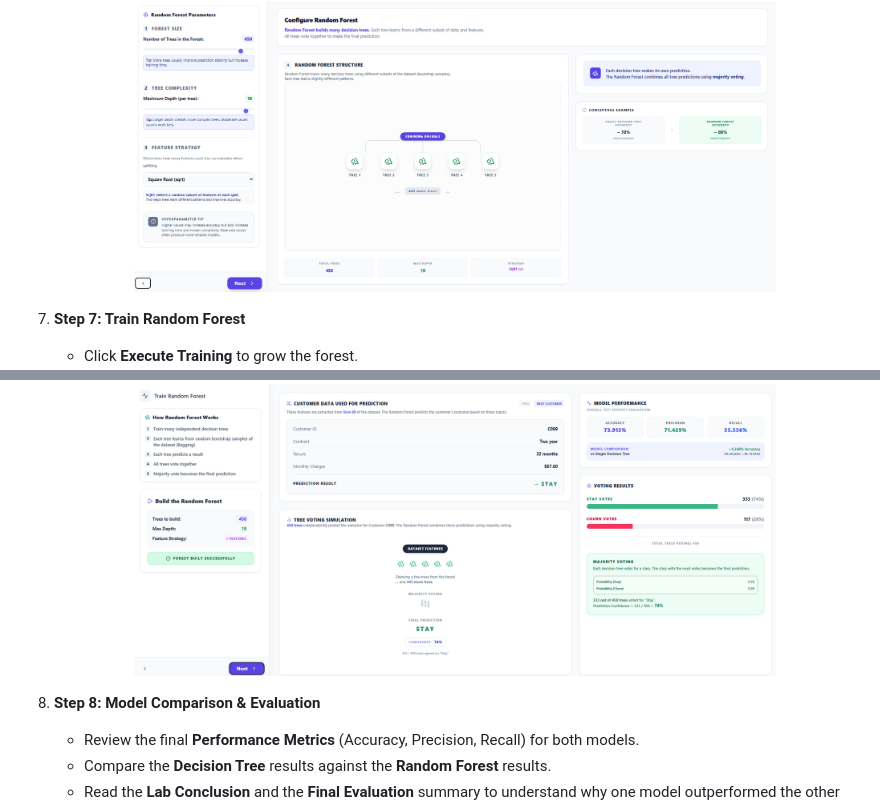
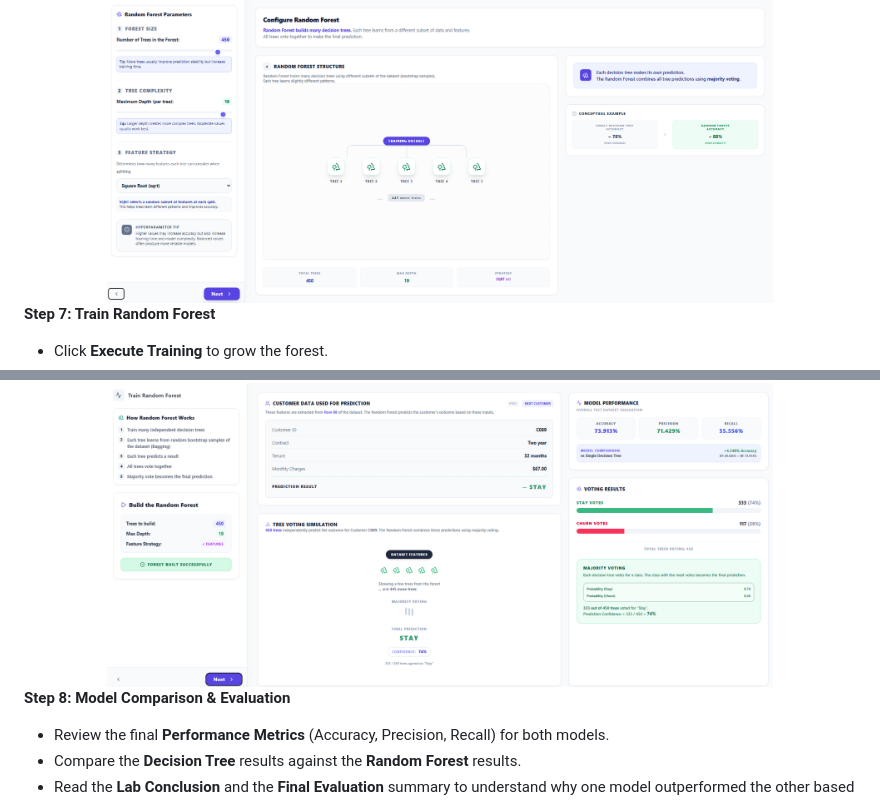
Before and after one commit to virtual-labs/exp-customer-churn-au, a Markdown page: experiment/procedure.md, 2 parts joined by grey strips. GitHub-like rendering.

```diff
--- a/experiment/procedure.md
+++ b/experiment/procedure.md
@@ -83,7 +83,7 @@ Follow these steps to complete the Customer Churn Prediction simulation using De
        <img src="images/step-6.1.png" alt="Random Forest Configuration 2" width="80%">
    </div>
 
-7. **Step 7: Train Random Forest**
+ **Step 7: Train Random Forest**
    - Click **Execute Training** to grow the forest.
 
    <div align="center">
@@ -97,7 +97,7 @@ Follow these steps to complete the Customer Churn Prediction simulation using De
        <img src="images/step-7.1.png" alt="Train Random Forest 2" width="80%">
    </div>
 
-8. **Step 8: Model Comparison & Evaluation**
+ **Step 8: Model Comparison & Evaluation**
    - Review the final **Performance Metrics** (Accuracy, Precision, Recall) for both models.
    - Compare the **Decision Tree** results against the **Random Forest** results.
    - Read the **Lab Conclusion** and the **Final Evaluation** summary to understand why one model outperformed the other based on ensemble stability and variance.
```
Also changed, not shown: other parts of experiment/procedure.md (+6 -6 lines).
